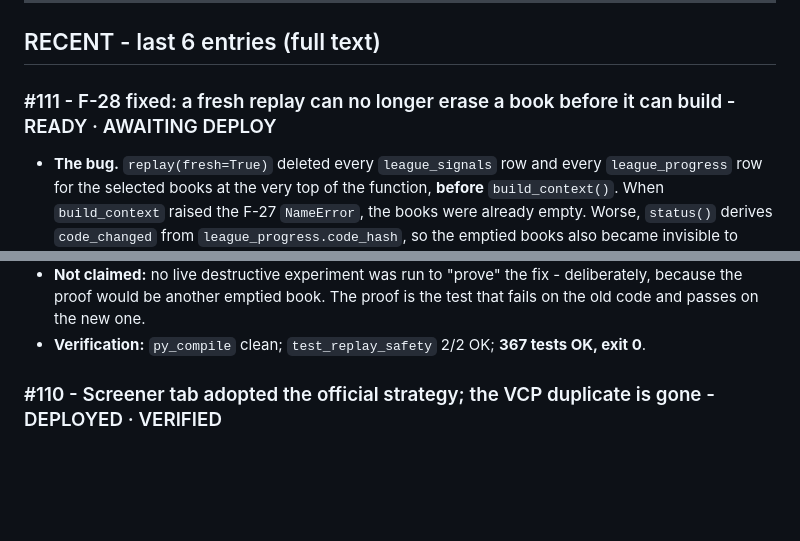
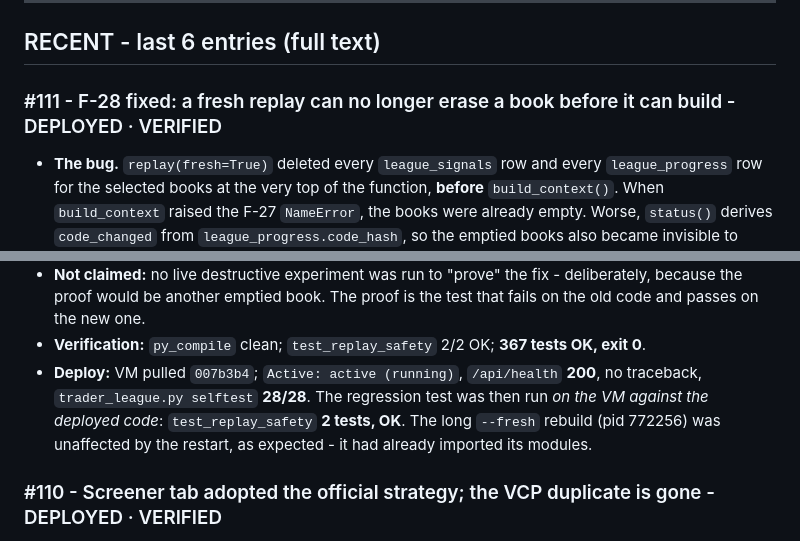
Before and after one commit to ankitchaudhary6886/nse-system, a Markdown page: EXECUTION_LOG.md, 2 parts joined by grey strips. Rendered like a GitHub page; blank space fills up the shorter version.

Commit message:
nse: #111 verified in production - F-28 regression test passes on the VM, selftest 28/28, health 200

```diff
--- a/EXECUTION_LOG.md
+++ b/EXECUTION_LOG.md
@@ -10,7 +10,7 @@ Status legend: DEPLOYED · VERIFIED · PARTIAL · REJECTED · AWAITING
 
 ## RECENT - last 6 entries (full text)
 
-### #111 - F-28 fixed: a fresh replay can no longer erase a book before it can build - READY · AWAITING DEPLOY
+### #111 - F-28 fixed: a fresh replay can no longer erase a book before it can build - DEPLOYED · VERIFIED
 
 - **The bug.** `replay(fresh=True)` deleted every `league_signals` row and
   every `league_progress` row for the selected books at the very top of the
@@ -40,6 +40,11 @@ Status legend: DEPLOYED · VERIFIED · PARTIAL · REJECTED · AWAITING
   the test that fails on the old code and passes on the new one.
 - **Verification:** `py_compile` clean; `test_replay_safety` 2/2 OK;
   **367 tests OK, exit 0**.
+- **Deploy:** VM pulled `007b3b4`; `Active: active (running)`, `/api/health`
+  **200**, no traceback, `trader_league.py selftest` **28/28**. The regression
+  test was then run *on the VM against the deployed code*: `test_replay_safety`
+  **2 tests, OK**. The long `--fresh` rebuild (pid 772256) was unaffected by the
+  restart, as expected - it had already imported its modules.
 
 ### #110 - Screener tab adopted the official strategy; the VCP duplicate is gone - DEPLOYED · VERIFIED
 
```
